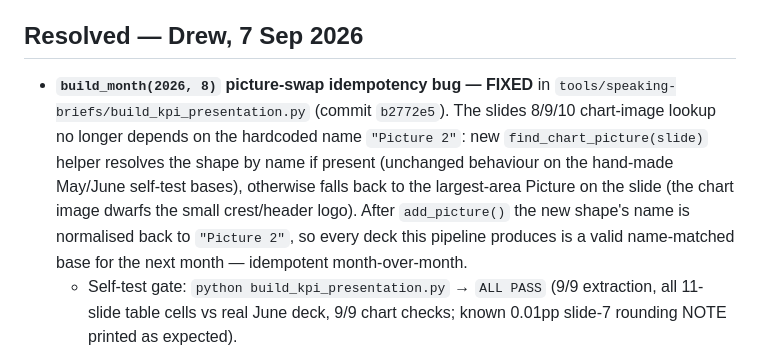
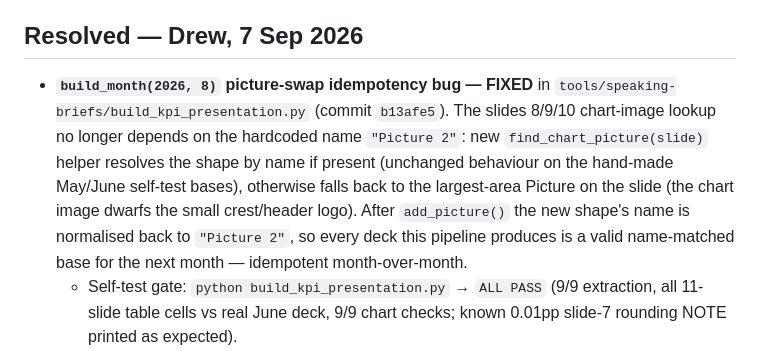
Before and after one commit to begb0037admin/meeting-records, a Markdown page: KPI Presentation - Handover/docs/STATUS.md, the part around the change. Drawn GitHub-style.

```diff
--- a/KPI Presentation - Handover/docs/STATUS.md
+++ b/KPI Presentation - Handover/docs/STATUS.md
@@ -11,7 +11,7 @@
 - **7 Sep 2026 — self-test gate PASS.** `python build_kpi_presentation.py` → `ALL PASS` (9/9 extraction vs known June, every table cell across 11 slides matches real June deck, 9/9 chart-value checks). The one known disclosed 0.01pp rounding NOTE on slide 7 "LESS THAN 5 DAYS" prints as expected — not a failure.
 
 ## Resolved — Drew, 7 Sep 2026
-- **`build_month(2026, 8)` picture-swap idempotency bug — FIXED** in `tools/speaking-briefs/build_kpi_presentation.py` (commit `b2772e5`). The slides 8/9/10 chart-image lookup no longer depends on the hardcoded name `"Picture 2"`: new `find_chart_picture(slide)` helper resolves the shape by name if present (unchanged behaviour on the hand-made May/June self-test bases), otherwise falls back to the largest-area Picture on the slide (the chart image dwarfs the small crest/header logo). After `add_picture()` the new shape's name is normalised back to `"Picture 2"`, so every deck this pipeline produces is a valid name-matched base for the next month — idempotent month-over-month.
+- **`build_month(2026, 8)` picture-swap idempotency bug — FIXED** in `tools/speaking-briefs/build_kpi_presentation.py` (commit `b13afe5`). The slides 8/9/10 chart-image lookup no longer depends on the hardcoded name `"Picture 2"`: new `find_chart_picture(slide)` helper resolves the shape by name if present (unchanged behaviour on the hand-made May/June self-test bases), otherwise falls back to the largest-area Picture on the slide (the chart image dwarfs the small crest/header logo). After `add_picture()` the new shape's name is normalised back to `"Picture 2"`, so every deck this pipeline produces is a valid name-matched base for the next month — idempotent month-over-month.
   - Self-test gate: `python build_kpi_presentation.py` → `ALL PASS` (9/9 extraction, all 11-slide table cells vs real June deck, 9/9 chart checks; known 0.01pp slide-7 rounding NOTE printed as expected).
   - Diagnostic `build_month(2026, 8)` (built to scratch, not saved to OneDrive, scratch deleted): completes with no `RuntimeError`; slides 8/9/10 each end with the regenerated chart image named `Picture 2` alongside the untouched crest picture.
 
```
Also changed, not shown: KPI Presentation - Handover/docs/HANDOVER.md (+1 -1 lines), 1 other file.
